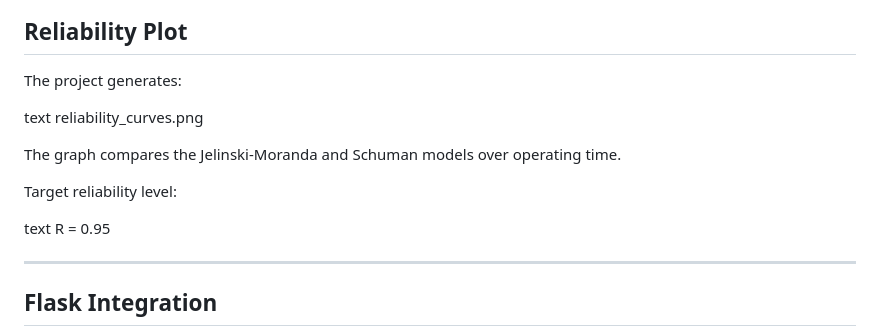
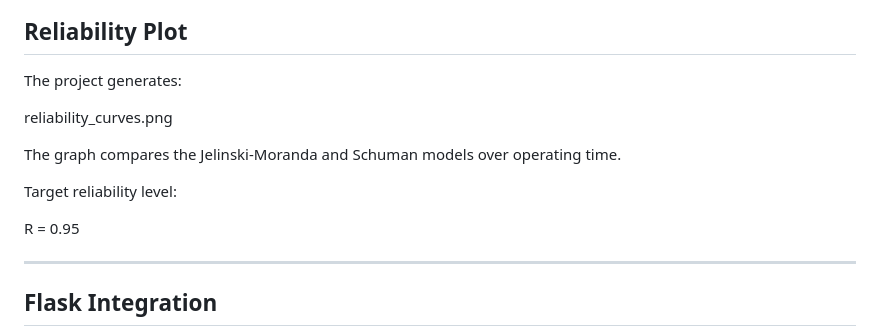
Before and after one commit to amin-mhd98/software-reliability-analysis, a Markdown page: README.md, the part around the change. GitHub-like rendering.

Commit message:
Fix reliability plot formatting

```diff
--- a/README.md
+++ b/README.md
@@ -112,15 +112,12 @@ The Nelson-Corcoran model provides an intermediate estimate based on test runs a
 
 The project generates:
 
-text
 reliability_curves.png
-
 
 The graph compares the Jelinski-Moranda and Schuman models over operating time.
 
 Target reliability level:
 
-text
 R = 0.95
 
 
```
